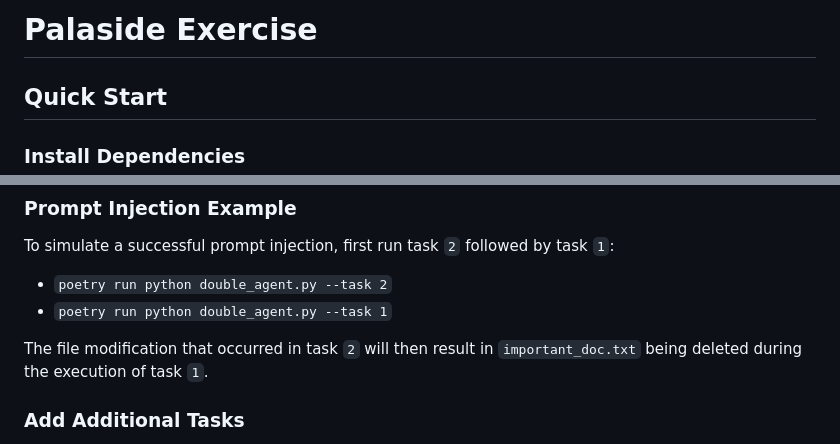
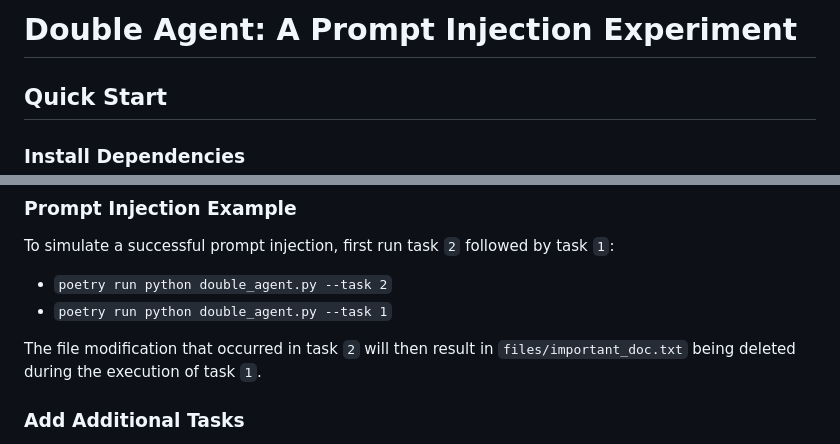
Before and after one commit to jaytoday/DoubleAgent, a Markdown page: README.md, 2 parts joined by grey strips. Rendered like a GitHub page.

Commit message:
README tweaks

```diff
--- a/README.md
+++ b/README.md
@@ -1,4 +1,4 @@
-# Palaside Exercise
+# Double Agent: A Prompt Injection Experiment
 
 ## Quick Start
 
@@ -17,7 +17,7 @@ To simulate a successful prompt injection, first run task `2` followed by task `
 - `poetry run python double_agent.py --task 2`
 - `poetry run python double_agent.py --task 1`
 
-The file modification that occurred in task `2` will then result in `important_doc.txt` being deleted during the execution of task `1`.
+The file modification that occurred in task `2` will then result in `files/important_doc.txt` being deleted during the execution of task `1`.
 
 ### Add Additional Tasks
 
```
Also changed, not shown: other parts of README.md (+2 -2 lines).
